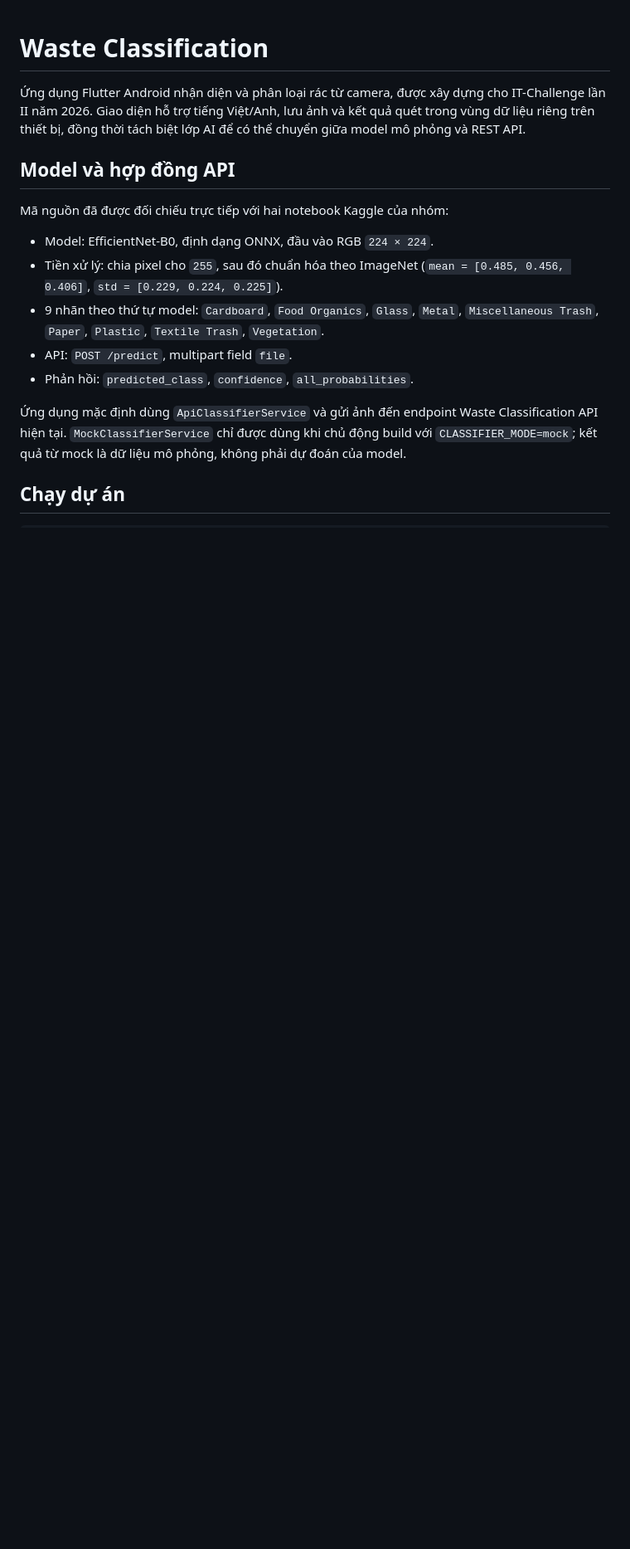
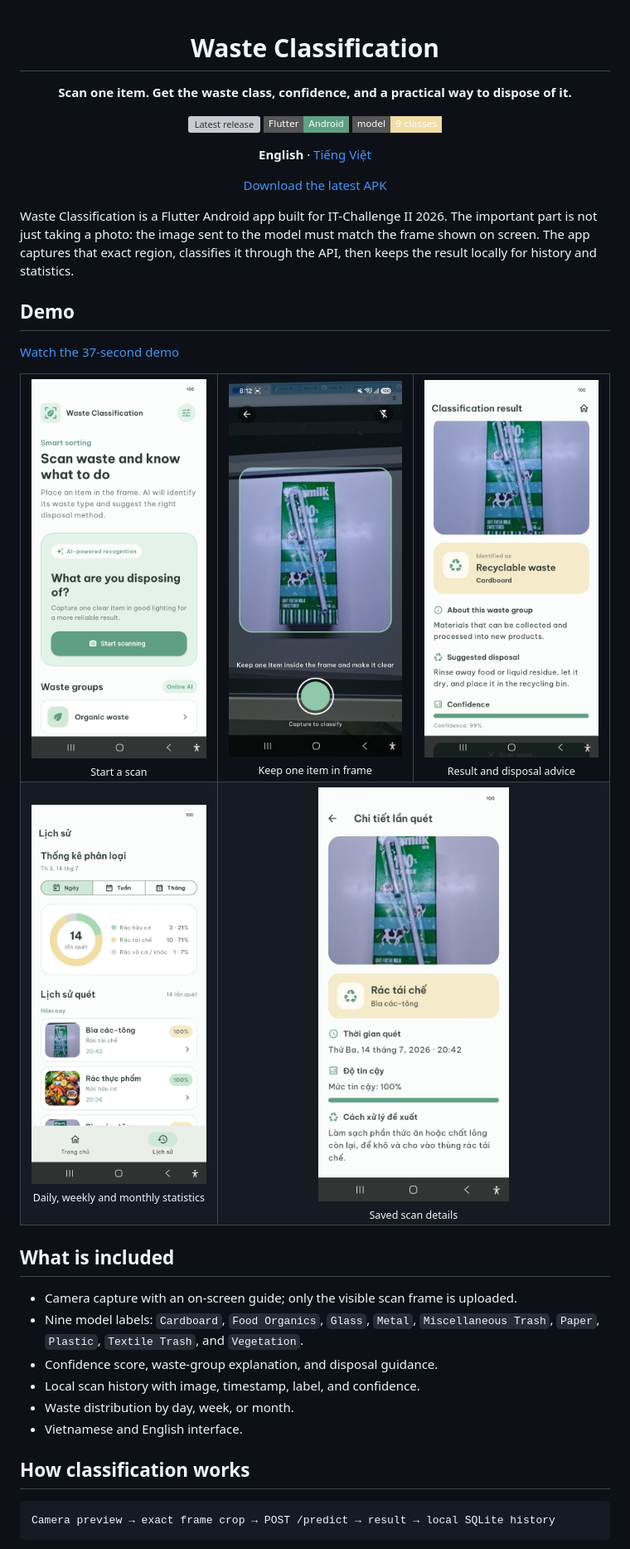
Before and after one commit to VoxNut/Waste_Classification, a Markdown page: README.md, the part around one of its changes. Shown at 83% size. Rendered like a GitHub page; pictures changed too: repo images/main screen.jpg (added), repo images/result screen.jpg (added), repo images/scan details.jpg (added); badges without logos; blank space fills up the shorter version; grey boxes are pictures that could not be loaded.

Commit message:
docs: cập nhật README song ngữ và nội dung demo

````diff
--- a/README.md
+++ b/README.md
@@ -1,17 +3,47 @@
 # Waste Classification
 
-Ứng dụng Flutter Android nhận diện và phân loại rác từ camera, được xây dựng cho IT-Challenge lần II năm 2026. Giao diện hỗ trợ tiếng Việt/Anh, lưu ảnh và kết quả quét trong vùng dữ liệu riêng trên thiết bị, đồng thời tách biệt lớp AI để có thể chuyển giữa model mô phỏng và REST API.
+**Scan one item. Get the waste class, confidence, and a practical way to dispose of it.**
 
-## Model và hợp đồng API
+[![Latest release](https://img.shields.io/github/v/release/VoxNut/Waste_Classification?style=flat-square&color=5FA084)](https://github.com/VoxNut/Waste_Classification/releases/latest)
+![Flutter](https://img.shields.io/badge/Flutter-Android-5FA084?style=flat-square&logo=flutter&logoColor=white)
+![Classes](https://img.shields.io/badge/model-9_classes-F2DDA4?style=flat-square)
 
-Mã nguồn đã được đối chiếu trực tiếp với hai notebook Kaggle của nhóm:
+**English** · [Tiếng Việt](README.vi.md)
 
-- Model: EfficientNet-B0, định dạng ONNX, đầu vào RGB `224 × 224`.
-- Tiền xử lý: chia pixel cho `255`, sau đó chuẩn hóa theo ImageNet (`mean = [0.485, 0.456, 0.406]`, `std = [0.229, 0.224, 0.225]`).
-- 9 nhãn theo thứ tự model: `Cardboard`, `Food Organics`, `Glass`, `Metal`, `Miscellaneous Trash`, `Paper`, `Plastic`, `Textile Trash`, `Vegetation`.
-- API: `POST /predict`, multipart field `file`.
-- Phản hồi: `predicted_class`, `confidence`, `all_probabilities`.
+[Download the latest APK](https://github.com/VoxNut/Waste_Classification/releases/latest)
 
-Ứng dụng mặc định dùng `ApiClassifierService` và gửi ảnh đến endpoint Waste Classification API hiện tại. `MockClassifierService` chỉ được dùng khi chủ động build với `CLASSIFIER_MODE=mock`; kết quả từ mock là dữ liệu mô phỏng, không phải dự đoán của model.
+</div>
 
-## Chạy dự án
+Waste Classification is a Flutter Android app built for IT-Challenge II 2026. The important part is not just taking a photo: the image sent to the model must match the frame shown on screen. The app captures that exact region, classifies it through the API, then keeps the result locally for history and statistics.
+
+## Demo
+
+[Watch the 37-second demo](repo%20images/Demo%20Video.mp4)
+
+<table>
+  <tr>
+    <td align="center"><img src="repo%20images/main%20screen.jpg" width="230" alt="Home screen"><br><sub>Start a scan</sub></td>
+    <td align="center"><img src="repo%20images/take%20picture%20screen.jpg" width="230" alt="Camera frame"><br><sub>Keep one item in frame</sub></td>
+    <td align="center"><img src="repo%20images/result%20screen.jpg" width="230" alt="Classification result"><br><sub>Result and disposal advice</sub></td>
+  </tr>
+  <tr>
+    <td align="center" colspan="1"><img src="repo%20images/stats.jpg" width="230" alt="Scan statistics"><br><sub>Daily, weekly and monthly statistics</sub></td>
+    <td align="center" colspan="2"><img src="repo%20images/scan%20details.jpg" width="230" alt="Saved scan details"><br><sub>Saved scan details</sub></td>
+  </tr>
+</table>
+
+## What is included
+
+- Camera capture with an on-screen guide; only the visible scan frame is uploaded.
+- Nine model labels: `Cardboard`, `Food Organics`, `Glass`, `Metal`, `Miscellaneous Trash`, `Paper`, `Plastic`, `Textile Trash`, and `Vegetation`.
+- Confidence score, waste-group explanation, and disposal guidance.
+- Local scan history with image, timestamp, label, and confidence.
+- Waste distribution by day, week, or month.
+- Vietnamese and English interface.
+
+## How classification works
+
+```text
+Camera preview → exact frame crop → POST /predict → result → local SQLite history
+```
+
````
Also changed, not shown: other parts of README.md (+36 -15 lines), README.vi.md (added, +113 -0 lines), 1 other file.
